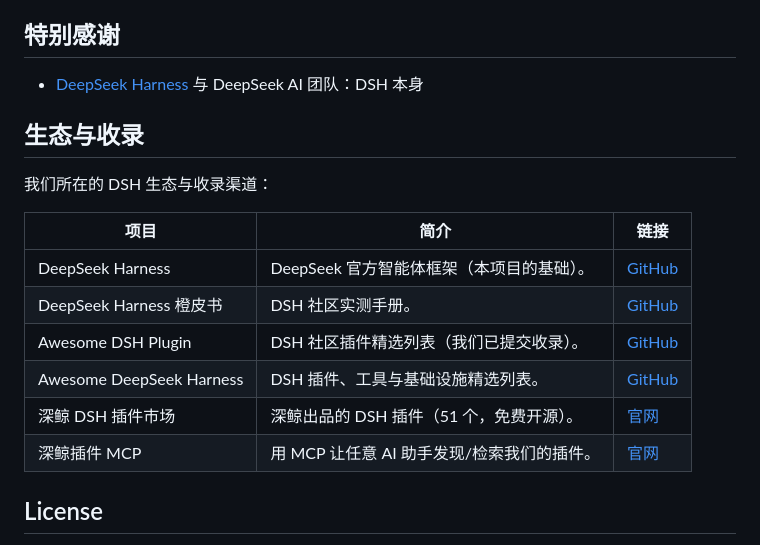
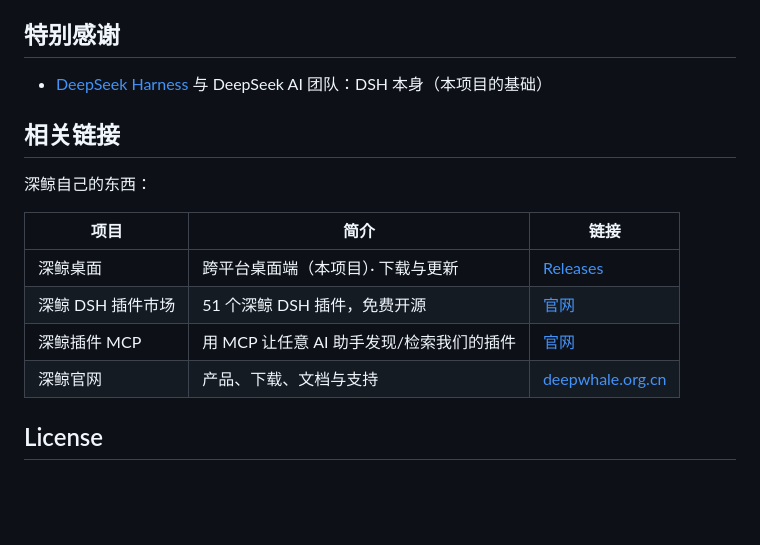
Before and after one commit to feely0208/deepwhale-desktop, a Markdown page: README.md, the part around the change. Drawn GitHub-style; blank space fills up the shorter version.

Commit message:
docs: README 相关链接只留深鲸自己的东西，第三方目录不再反向导流

```diff
--- a/README.md
+++ b/README.md
@@ -233,20 +233,18 @@ API Key 相关处理见 [SECURITY.md](SECURITY.md)。
 
 ## 特别感谢
 
-- [DeepSeek Harness](https://github.com/deepseek-ai/deepseek-harness) 与 DeepSeek AI 团队：DSH 本身
+- [DeepSeek Harness](https://github.com/deepseek-ai/deepseek-harness) 与 DeepSeek AI 团队：DSH 本身（本项目的基础）
 
-## 生态与收录
+## 相关链接
 
-我们所在的 DSH 生态与收录渠道：
+深鲸自己的东西：
 
 | 项目 | 简介 | 链接 |
 | --- | --- | --- |
-| DeepSeek Harness | DeepSeek 官方智能体框架（本项目的基础）。 | [GitHub](https://github.com/deepseek-ai/deepseek-harness) |
-| DeepSeek Harness 橙皮书 | DSH 社区实测手册。 | [GitHub](https://github.com/alchaincyf/deepseek-harness-orange-book) |
-| Awesome DSH Plugin | DSH 社区插件精选列表（我们已提交收录）。 | [GitHub](https://github.com/awesome-dsh-plugin/awesome-dsh-plugin) |
-| Awesome DeepSeek Harness | DSH 插件、工具与基础设施精选列表。 | [GitHub](https://github.com/0xsline/awesome-deepseek-harness) |
-| 深鲸 DSH 插件市场 | 深鲸出品的 DSH 插件（51 个，免费开源）。 | [官网](https://deepwhale.org.cn/plugins.html) |
-| 深鲸插件 MCP | 用 MCP 让任意 AI 助手发现/检索我们的插件。 | [官网](https://deepwhale.org.cn/mcp.html) |
+| 深鲸桌面 | 跨平台桌面端（本项目）· 下载与更新 | [Releases](https://github.com/feely0208/deepwhale-desktop/releases) |
+| 深鲸 DSH 插件市场 | 51 个深鲸 DSH 插件，免费开源 | [官网](https://deepwhale.org.cn/plugins.html) |
+| 深鲸插件 MCP | 用 MCP 让任意 AI 助手发现/检索我们的插件 | [官网](https://deepwhale.org.cn/mcp.html) |
+| 深鲸官网 | 产品、下载、文档与支持 | [deepwhale.org.cn](https://deepwhale.org.cn) |
 
 ## License
 
```
Also changed, not shown: README.en.md (+7 -9 lines).
